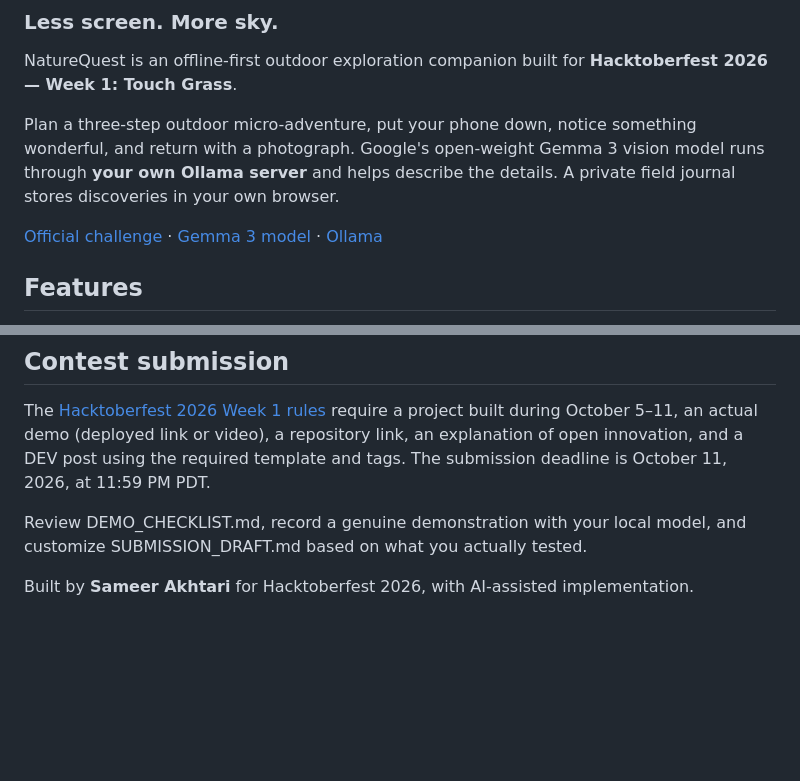
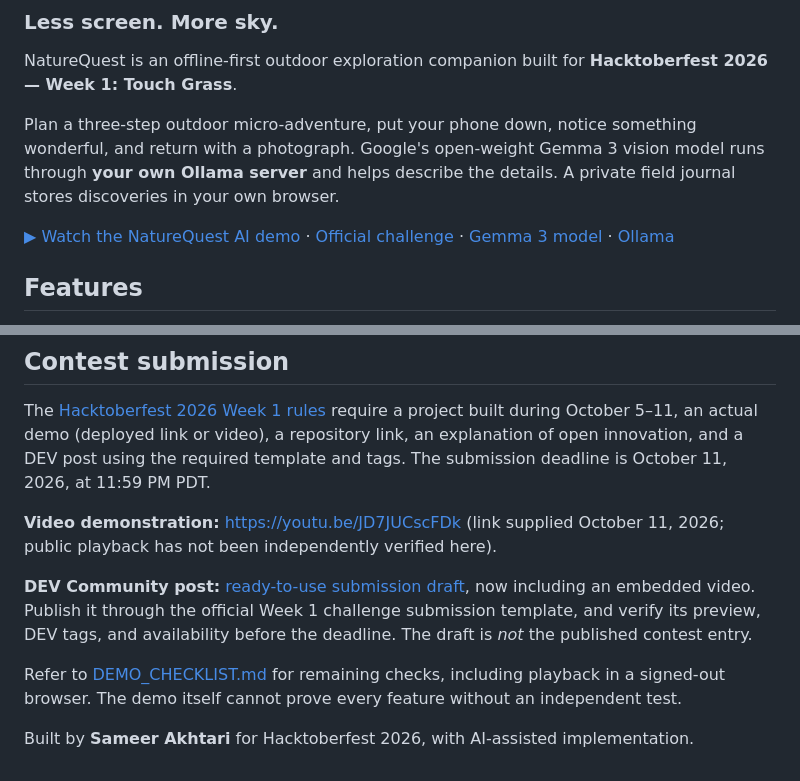
Before and after one commit to sameerakhtari/naturequest-ai, a Markdown page: README.md, 2 parts joined by grey strips. GitHub-like rendering; blank space fills up the shorter version.

Commit message:
docs: link recorded demo and clarify remaining DEV submission steps

```diff
--- a/README.md
+++ b/README.md
@@ -5,7 +5,7 @@ NatureQuest is an offline-first outdoor exploration companion built for **Hackto
 
 Plan a three-step outdoor micro-adventure, put your phone down, notice something wonderful, and return with a photograph. Google's open-weight Gemma 3 vision model runs through **your own Ollama server** and helps describe the details. A private field journal stores discoveries in your own browser.
 
-[Official challenge](https://dev.to/challenges/hacktoberfest-week1-2026-10-05) · [Gemma 3 model](https://ollama.com/library/gemma3) · [Ollama](https://ollama.com/)
+[▶ Watch the NatureQuest AI demo](https://youtu.be/JD7JUCscFDk) · [Official challenge](https://dev.to/challenges/hacktoberfest-week1-2026-10-05) · [Gemma 3 model](https://ollama.com/library/gemma3) · [Ollama](https://ollama.com/)
 
 ## Features
 
@@ -80,6 +80,10 @@ Gemma model files are not included and are independently governed by Google's Ge
 
 The [Hacktoberfest 2026 Week 1 rules](https://dev.to/page/hacktoberfest-week1-2026-10-05-contest-rules/) require a project built during October 5–11, an actual demo (deployed link or video), a repository link, an explanation of open innovation, and a DEV post using the required template and tags. The submission deadline is October 11, 2026, at 11:59 PM PDT.
 
-Review DEMO_CHECKLIST.md, record a genuine demonstration with your local model, and customize SUBMISSION_DRAFT.md based on what you actually tested.
+**Video demonstration:** https://youtu.be/JD7JUCscFDk (link supplied October 11, 2026; public playback has not been independently verified here).
+
+**DEV Community post:** [ready-to-use submission draft](SUBMISSION_DRAFT.md), now including an embedded video. Publish it through the official Week 1 challenge submission template, and verify its preview, DEV tags, and availability before the deadline. The draft is *not* the published contest entry.
+
+Refer to [DEMO_CHECKLIST.md](DEMO_CHECKLIST.md) for remaining checks, including playback in a signed-out browser. The demo itself cannot prove every feature without an independent test.
 
 Built by **Sameer Akhtari** for Hacktoberfest 2026, with AI-assisted implementation.
```
